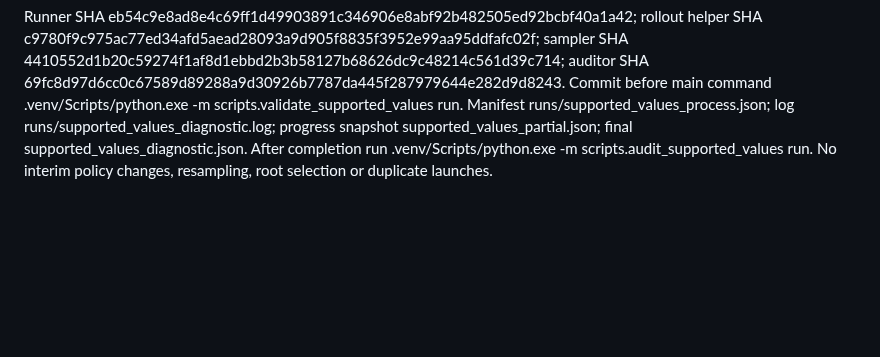
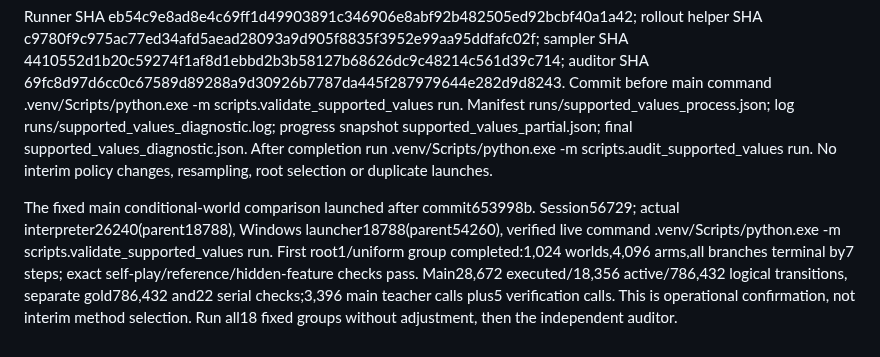
Before and after one commit to sheetau/koikoi, a Markdown page: docs/EXPERIMENTS.md, the part around the change. Rendered like a GitHub page; blank space fills up the shorter version.

Commit message:
Record live fixed conditional-world comparison

```diff
--- a/docs/EXPERIMENTS.md
+++ b/docs/EXPERIMENTS.md
@@ -768,3 +768,5 @@ Promoted archived four-arm rollout into tracked scripts/rollout_opponent.py. scr
 Independent scripts/audit_supported_values.py reconstructs all pilot worlds without the production sampler, including identical support indices, and checks raw arrays, independent-stream difference SEs, complete metadata/artifact hashes and work totals. Audit passed. Pilot SHA 408fe647e35a04712bcaee653f9fc16ae26b1e1252a8382f20f7fe61a4216411; pilot audit SHA 7fef507cf715db449328b35655f17751bf98c8fdf6dbfa694ee5f055c8adbf5b. Pilot main budgets {'executed_transitions': 840, 'active_transitions': 749, 'published_calls': 170, 'compared_opponent_actions': 170, 'opponent_action_disagreements': 71, 'feature_invariance_checks': 8, 'serial_checks': 365, 'logical_transitions': 6144, 'steps': 105, 'gold_executed_transitions': 6144, 'total_teacher_calls': 261, 'verification_teacher_calls': 91}; separate archived equivalence replay {'executed_transitions': 840, 'active_transitions': 749, 'published_calls': 170, 'compared_opponent_actions': 170, 'opponent_action_disagreements': 71, 'feature_invariance_checks': 8, 'serial_checks': 365, 'logical_transitions': 6144, 'steps': 105, 'gold_executed_transitions': 6144, 'total_teacher_calls': 261}. No training/final seeds.13 focused tests and Ruff/diff checks pass.
 
 Runner SHA eb54c9e8ad8e4c69ff1d49903891c346906e8abf92b482505ed92bcbf40a1a42; rollout helper SHA c9780f9c975ac77ed34afd5aead28093a9d905f8835f3952e99aa95ddfafc02f; sampler SHA 4410552d1b20c59274f1af8d1ebbd2b3b58127b68626dc9c48214c561d39c714; auditor SHA 69fc8d97d6cc0c67589d89288a9d30926b7787da445f287979644e282d9d8243. Commit before main command .venv/Scripts/python.exe -m scripts.validate_supported_values run. Manifest runs/supported_values_process.json; log runs/supported_values_diagnostic.log; progress snapshot supported_values_partial.json; final supported_values_diagnostic.json. After completion run .venv/Scripts/python.exe -m scripts.audit_supported_values run. No interim policy changes, resampling, root selection or duplicate launches.
+
+The fixed main conditional-world comparison launched after commit653998b. Session56729; actual interpreter26240(parent18788), Windows launcher18788(parent54260), verified live command .venv/Scripts/python.exe -m scripts.validate_supported_values run. First root1/uniform group completed:1,024 worlds,4,096 arms,all branches terminal by7 steps; exact self-play/reference/hidden-feature checks pass. Main28,672 executed/18,356 active/786,432 logical transitions, separate gold786,432 and22 serial checks;3,396 main teacher calls plus5 verification calls. This is operational confirmation, not interim method selection. Run all18 fixed groups without adjustment, then the independent auditor.
```
Also changed, not shown: docs/STATUS.md (+1 -1 lines).
